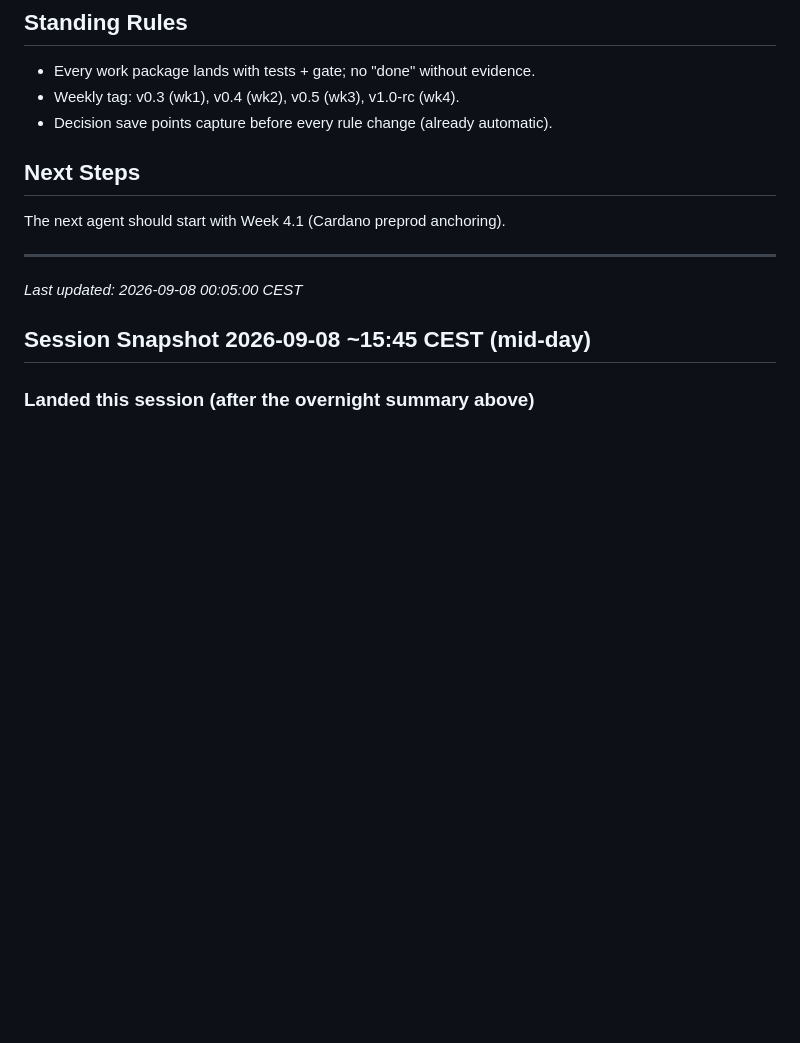
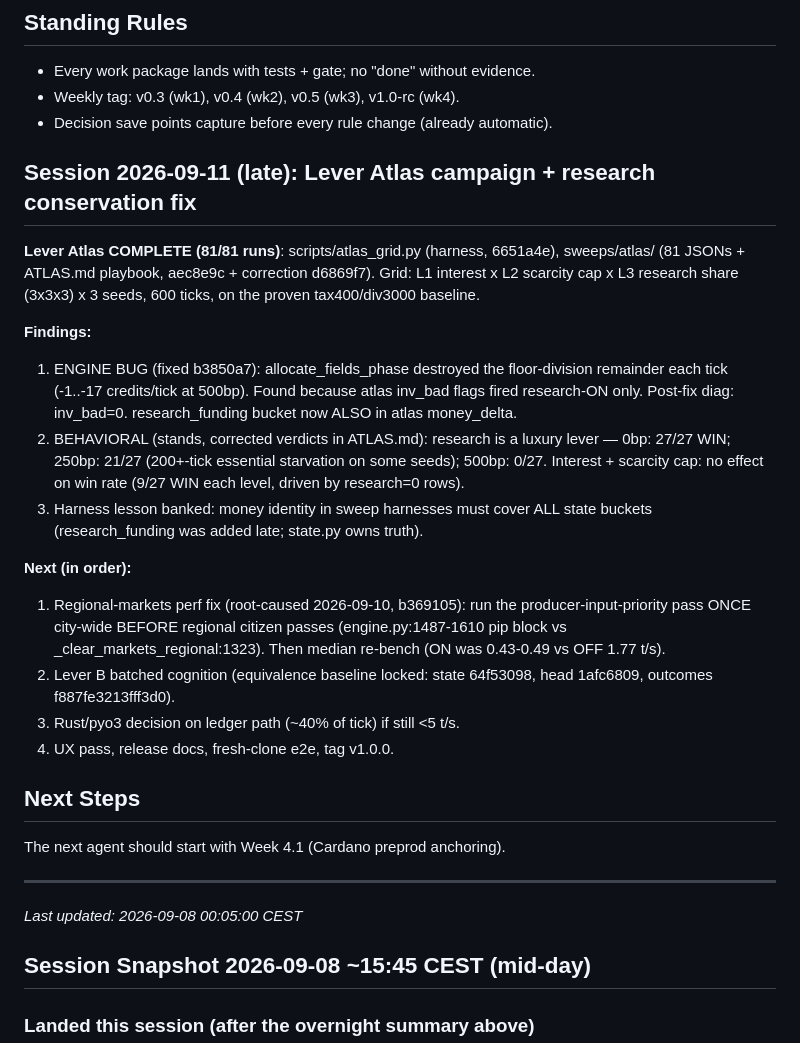
Before and after one commit to nico7master/openboard, a Markdown page: docs/HANDOFF.md, the part around the change. Drawn GitHub-style; blank space fills up the shorter version.

Commit message:
docs(handoff): atlas campaign results + research fix + perf fix next steps

```diff
--- a/docs/HANDOFF.md
+++ b/docs/HANDOFF.md
@@ -105,6 +105,35 @@
 - Every work package lands with tests + gate; no "done" without evidence.
 - Weekly tag: v0.3 (wk1), v0.4 (wk2), v0.5 (wk3), v1.0-rc (wk4).
 - Decision save points capture before every rule change (already automatic).
+
+## Session 2026-09-11 (late): Lever Atlas campaign + research conservation fix
+
+**Lever Atlas COMPLETE (81/81 runs)**: scripts/atlas_grid.py (harness, 6651a4e),
+sweeps/atlas/ (81 JSONs + ATLAS.md playbook, aec8e9c + correction d6869f7).
+Grid: L1 interest x L2 scarcity cap x L3 research share (3x3x3) x 3 seeds,
+600 ticks, on the proven tax400/div3000 baseline.
+
+**Findings:**
+1. ENGINE BUG (fixed b3850a7): allocate_fields_phase destroyed the
+   floor-division remainder each tick (-1..-17 credits/tick at 500bp).
+   Found because atlas inv_bad flags fired research-ON only. Post-fix diag:
+   inv_bad=0. research_funding bucket now ALSO in atlas money_delta.
+2. BEHAVIORAL (stands, corrected verdicts in ATLAS.md): research is a
+   luxury lever — 0bp: 27/27 WIN; 250bp: 21/27 (200+-tick essential
+   starvation on some seeds); 500bp: 0/27. Interest + scarcity cap:
+   no effect on win rate (9/27 WIN each level, driven by research=0 rows).
+3. Harness lesson banked: money identity in sweep harnesses must cover ALL
+   state buckets (research_funding was added late; state.py owns truth).
+
+**Next (in order):**
+1. Regional-markets perf fix (root-caused 2026-09-10, b369105): run the
+   producer-input-priority pass ONCE city-wide BEFORE regional citizen
+   passes (engine.py:1487-1610 pip block vs _clear_markets_regional:1323).
+   Then median re-bench (ON was 0.43-0.49 vs OFF 1.77 t/s).
+2. Lever B batched cognition (equivalence baseline locked: state 64f53098,
+   head 1afc6809, outcomes f887fe3213fff3d0).
+3. Rust/pyo3 decision on ledger path (~40% of tick) if still <5 t/s.
+4. UX pass, release docs, fresh-clone e2e, tag v1.0.0.
 
 ## Next Steps
 The next agent should start with Week 4.1 (Cardano preprod anchoring).
```
